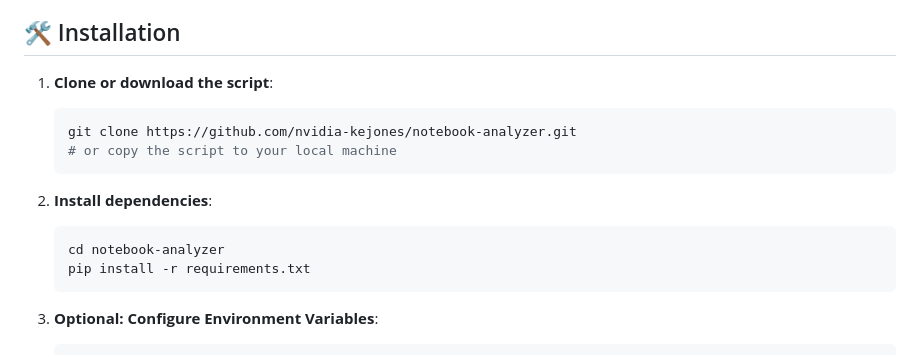
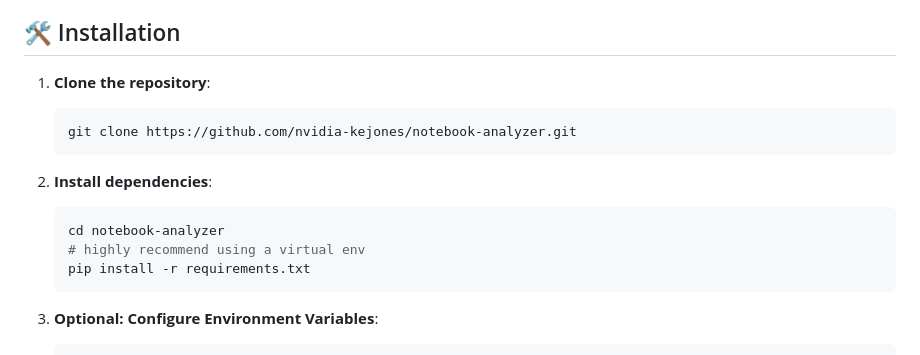
Before and after one commit to nvidia-kejones/notebook-analyzer, a Markdown page: README.md, the part around the change. Drawn GitHub-style.

````diff
--- a/README.md
+++ b/README.md
@@ -43,15 +43,15 @@ A comprehensive tool for analyzing Jupyter notebooks to determine NVIDIA GPU req
 
 ## 🛠️ Installation
 
-1. **Clone or download the script**:
+1. **Clone the repository**:
    ```bash
    git clone https://github.com/nvidia-kejones/notebook-analyzer.git
-   # or copy the script to your local machine
    ```
 
 2. **Install dependencies**:
    ```bash
    cd notebook-analyzer
+   # highly recommend using a virtual env
    pip install -r requirements.txt
    ```
 
````
